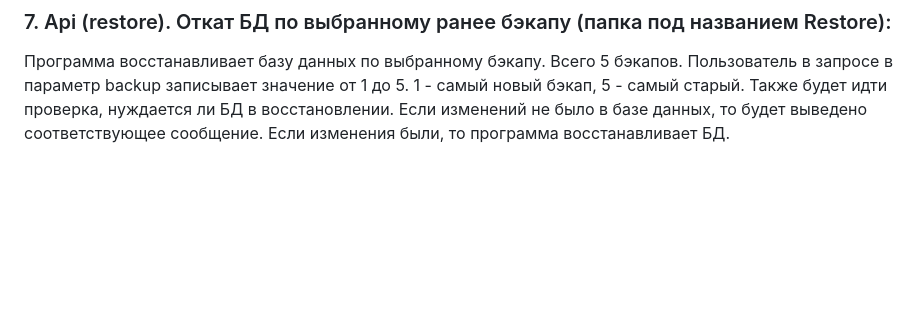
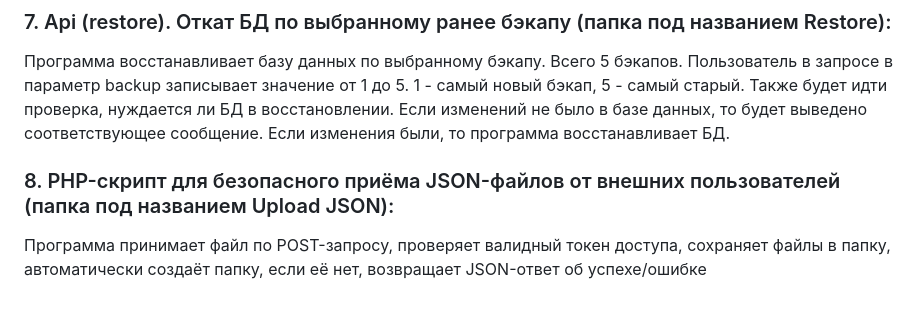
Before and after one commit to DzhagaevSarmat/max_bot, a Markdown page: README.md, the part around the change. Drawn GitHub-style; blank space fills up the shorter version.

```diff
--- a/README.md
+++ b/README.md
@@ -31,3 +31,7 @@
 ### 7. Api (restore). Откат БД по выбранному ранее бэкапу (папка под названием Restore):
 
    Программа восстанавливает базу данных по выбранному бэкапу. Всего 5 бэкапов. Пользователь в запросе в параметр backup записывает значение от 1 до 5. 1 - самый новый бэкап, 5 - самый старый. Также будет идти проверка, нуждается ли БД в восстановлении. Если изменений не было в базе данных, то будет выведено соответствующее сообщение. Если изменения были, то программа восстанавливает БД.
+
+### 8. PHP-скрипт для безопасного приёма JSON-файлов от внешних пользователей (папка под названием Upload JSON):
+
+   Программа принимает файл по POST-запросу, проверяет валидный токен доступа, сохраняет файлы в папку, автоматически создаёт папку, если её нет, возвращает JSON-ответ об успехе/ошибке
```
